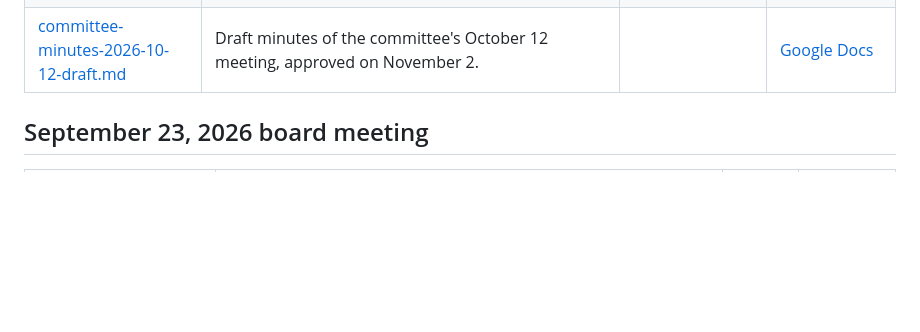
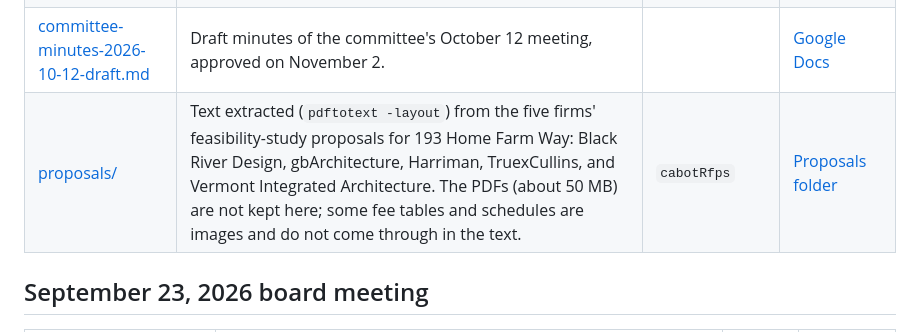
Before and after one commit to ak--47/huusd-dash, a Markdown page: sources/README.md, the part around the change. Rendered like a GitHub page; blank space fills up the shorter version.

Commit message:
List the cached proposal text in sources/README
Co-Authored-By: Claude Opus 5.5 <noreply@anthropic.com>

```diff
--- a/sources/README.md
+++ b/sources/README.md
@@ -26,6 +26,7 @@ Provided by the site's owner on November 3; the agenda and the October 12 minute
 | [meeting-transcript.txt](2026-11-02-committee-meeting/meeting-transcript.txt) | Automatic transcript of the meeting recording, with timestamps. Machine transcription (some lines are word-timing fragments); check the recording for exact wording. | `meeting1102` | [District YouTube channel](https://tinyurl.com/huwebapp-youtube-live) |
 | [committee-agenda.md](2026-11-02-committee-meeting/committee-agenda.md) | The committee's agenda, with links to the October 12 minutes and the folder of feasibility-study proposals. | `meeting1102`, `cabotRfps` | [Proposals folder](https://drive.google.com/drive/folders/1kbyn-otsGNQwtlcOErfvSZ2CCgns0UyG) |
 | [committee-minutes-2026-10-12-draft.md](2026-11-02-committee-meeting/committee-minutes-2026-10-12-draft.md) | Draft minutes of the committee's October 12 meeting, approved on November 2. | | [Google Docs](https://docs.google.com/document/d/1gdWOjAwmDzzW2gJiOW69FoZYqlUOmb7swakRVfodEvU/edit) |
+| [proposals/](2026-11-02-committee-meeting/proposals/) | Text extracted (`pdftotext -layout`) from the five firms' feasibility-study proposals for 193 Home Farm Way: Black River Design, gbArchitecture, Harriman, TruexCullins, and Vermont Integrated Architecture. The PDFs (about 50 MB) are not kept here; some fee tables and schedules are images and do not come through in the text. | `cabotRfps` | [Proposals folder](https://drive.google.com/drive/folders/1kbyn-otsGNQwtlcOErfvSZ2CCgns0UyG) |
 
 ## September 23, 2026 board meeting
 
```
